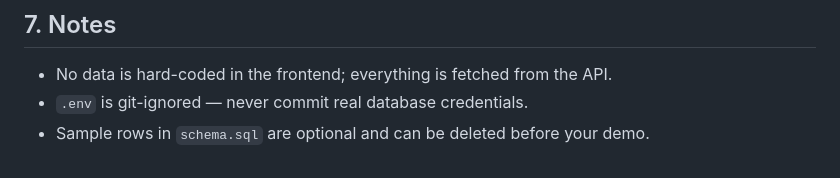
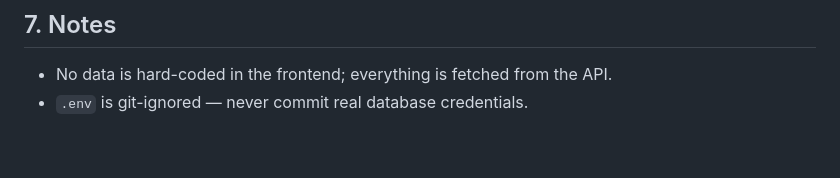
Before and after one commit to gaceella/Research_Opportunity_Portal, a Markdown page: README.md, the part around the change. GitHub-like rendering.

```diff
--- a/README.md
+++ b/README.md
@@ -161,4 +161,3 @@ Update the collection's `baseUrl` variable if your server isn't running on
 
 - No data is hard-coded in the frontend; everything is fetched from the API.
 - `.env` is git-ignored — never commit real database credentials.
-- Sample rows in `schema.sql` are optional and can be deleted before your demo.
```
